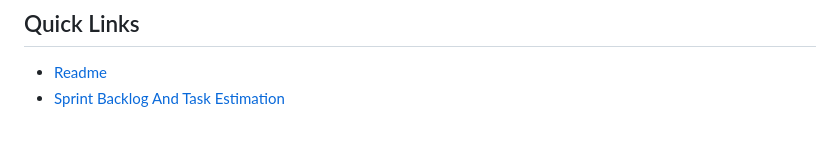
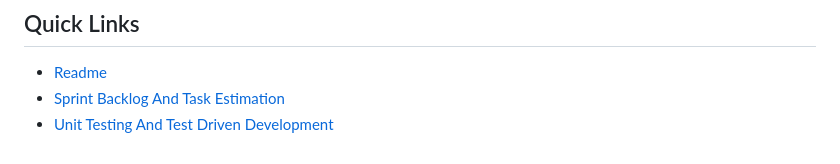
Before and after one commit to SeanMcElroy97/SurveySQAProject, a Markdown page: documentation/UMLModelling.md, the part around the change. Drawn GitHub-style.

```diff
--- a/documentation/UMLModelling.md
+++ b/documentation/UMLModelling.md
@@ -61,3 +61,4 @@ Below you can see a rough uml class diagram for our Survey project. Some attribu
 
 - [Readme](../README.md)
 - [Sprint Backlog And Task Estimation](SprintBacklogAndTaskEstimation.md)
+- [Unit Testing And Test Driven Development](UnitTestingAndTestDrivenDevelopment.md)
```
Also changed, not shown: documentation/SprintBacklogAndTaskEstimation.md (+1 -0 lines), documentation/images/UnitTestUML.jpeg (added), 2 other files.
